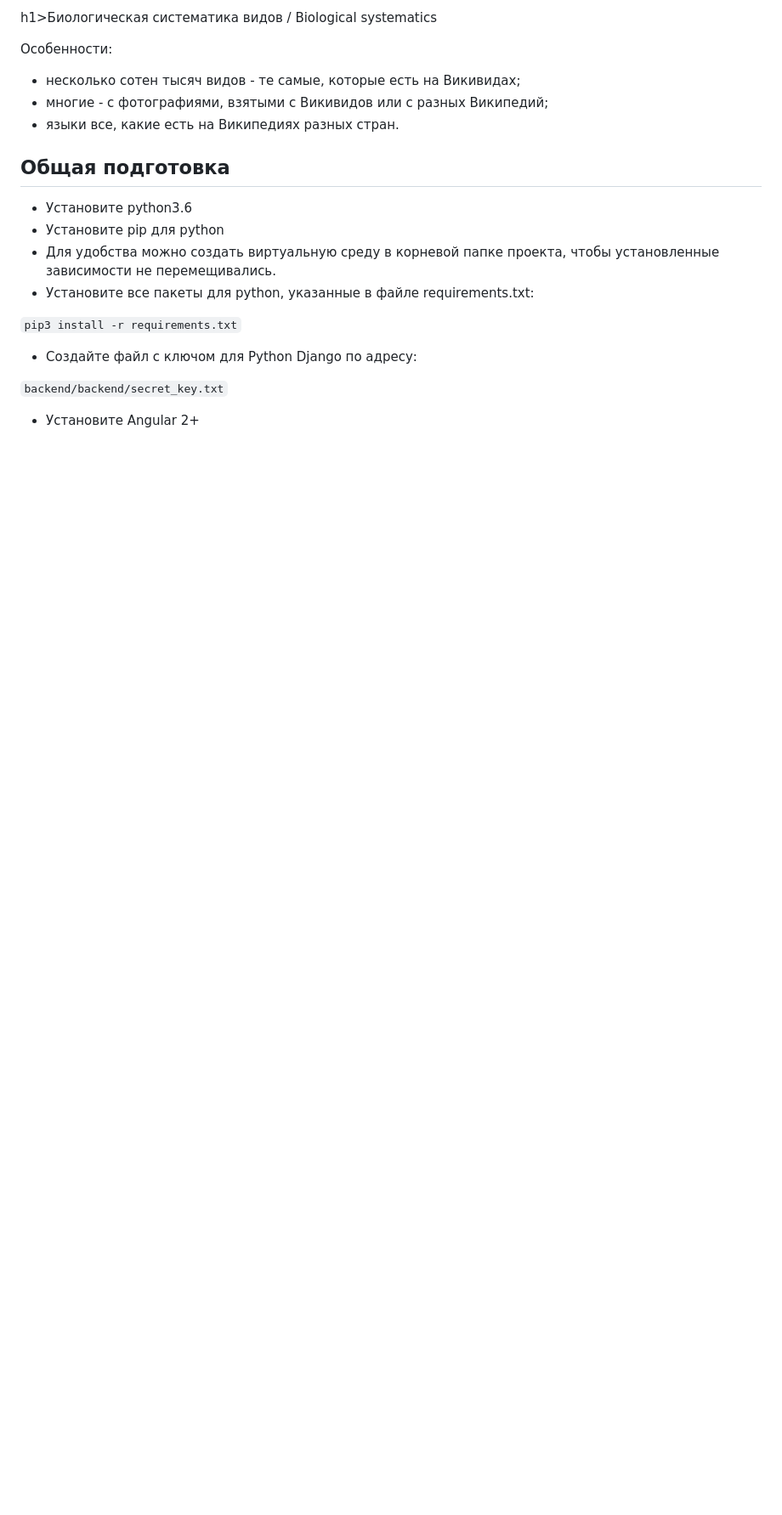
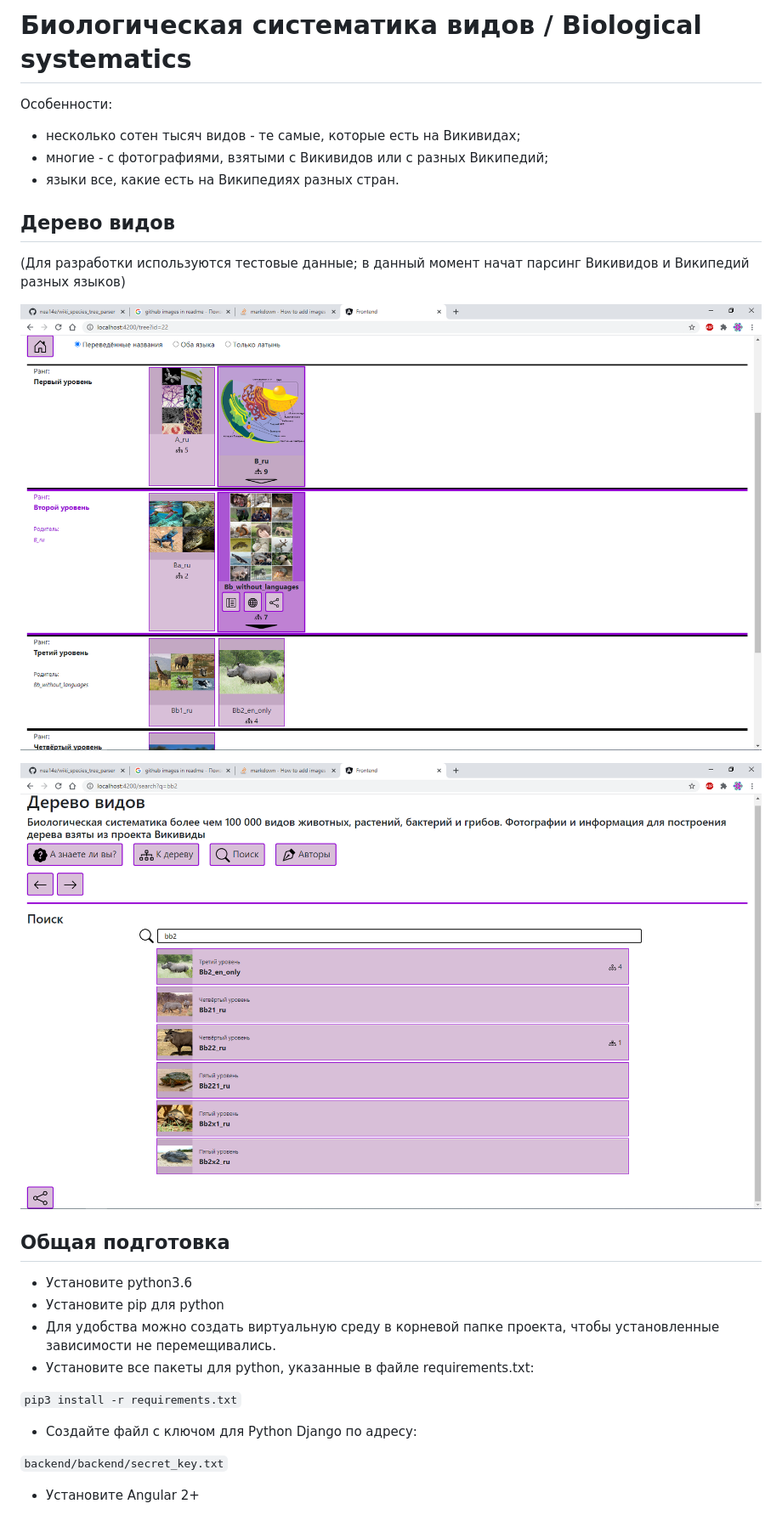
Before and after one commit to nea14e/wiki_species_tree_parser, a Markdown page: README.md, the part around one of its changes. Shown at 85% size. Drawn GitHub-style; pictures changed too: Search.png (added), Tree.png (added); blank space fills up the shorter version.

Commit message:
Readme: добавил скрины

```diff
--- a/README.md
+++ b/README.md
@@ -1,9 +1,17 @@
-h1>Биологическая систематика видов / Biological systematics</h1>
+<h1>Биологическая систематика видов / Biological systematics</h1>
 
 Особенности:
 - несколько сотен тысяч видов - те самые, которые есть на Викивидах;
 - многие - с фотографиями, взятыми с Викивидов или с разных Википедий;
 - языки все, какие есть на Википедиях разных стран.
+
+<h2>Дерево видов</h2>
+
+(Для разработки используются тестовые данные; в данный момент начат парсинг Викивидов и Википедий разных языков)
+
+![Дерево видов](Tree.png?raw=true "Title")
+
+![Дерево видов](Search.png?raw=true "Title")
 
 <h2>Общая подготовка</h2>
 
```
Also changed, not shown: other parts of README.md (+2 -2 lines), 1 other file.
